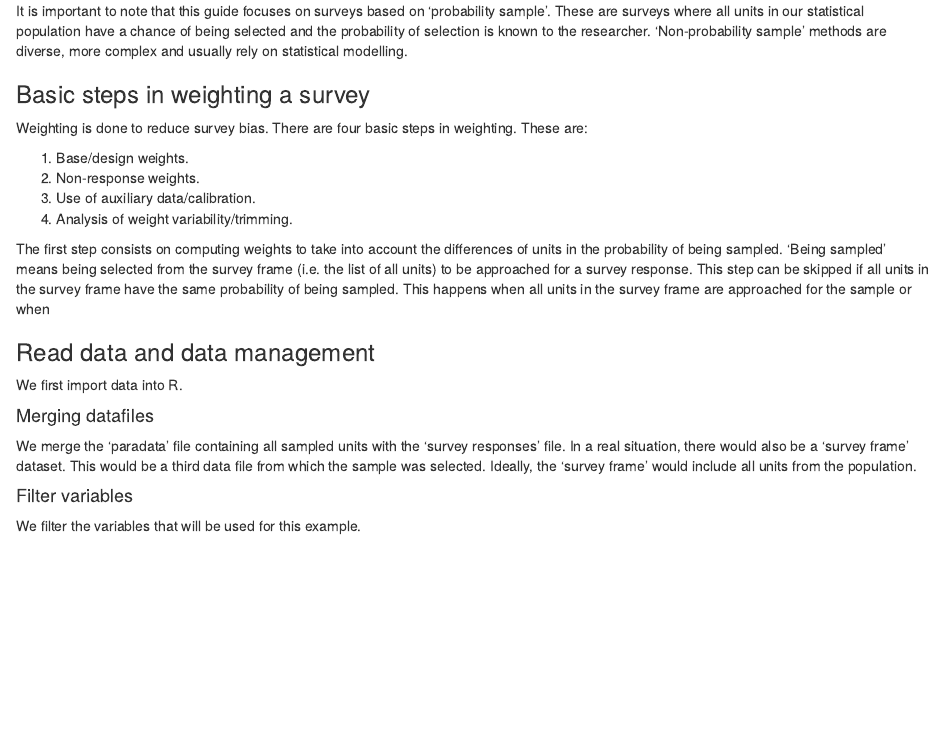
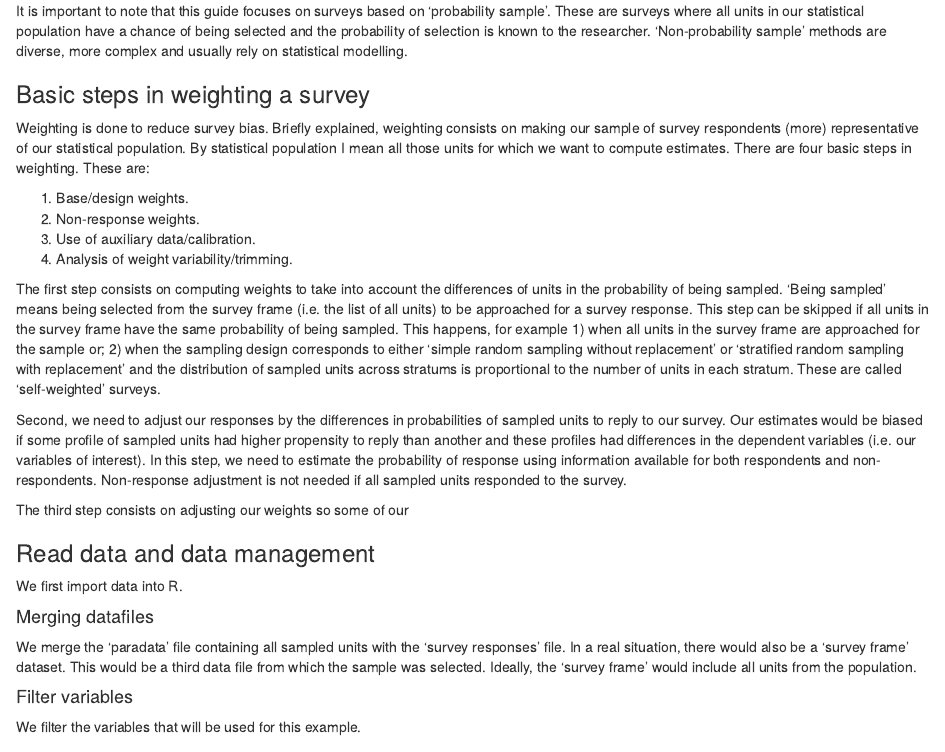
Before and after one commit to JosepER/PPMI_how_to_weight_a_survey, an R Markdown document (01- Basic steps on how to weight a survey sample.Rmd): the page in a window 1100 px wide, from 590 px down. The pictures show the output file 01- Basic steps on how to weight a survey sample.nb.html that the author committed with the source, opened offline.

Commit message:
Introduction

```diff
--- a/01- Basic steps on how to weight a survey sample.Rmd
+++ b/01- Basic steps on how to weight a survey sample.Rmd
@@ -36,7 +36,9 @@ are diverse, more complex and usually rely on statistical modelling.
 
 ### Basic steps in weighting a survey
 
-Weighting is done to reduce survey bias. There are four basic steps in weighting. These are:
+Weighting is done to reduce survey bias. Briefly explained, weighting consists on making our sample of survey respondents (more) representative
+of our statistical population. By statistical population I mean all those units for which we want to compute estimates.
+There are four basic steps in weighting. These are:
 
 1. Base/design weights.
 2. Non-response weights.
@@ -45,10 +47,17 @@ Weighting is done to reduce survey bias. There are four basic steps in weighting
 
 The first step consists on computing weights to take into account the differences of units in the probability of being sampled.
 'Being sampled' means being selected from the survey frame (i.e. the list of all units) to be approached for a survey response.
-This step can be skipped if all units in the survey frame have the same probability of being sampled. This happens when all
-units in the survey frame are approached for the sample or when
+This step can be skipped if all units in the survey frame have the same probability of being sampled. This happens, for example
+1) when all units in the survey frame are approached for the sample or; 2) when the sampling design corresponds to either
+'simple random sampling without replacement' or 'stratified random sampling with replacement' and the distribution of sampled units across
+stratums is proportional to the number of units in each stratum. These are called 'self-weighted' surveys.
 
+Second, we need to adjust our responses by the differences in probabilities of sampled units to reply to our survey. Our estimates would be biased if some
+profile of sampled units had higher propensity to reply than another and these profiles had differences in the dependent variables (i.e. our variables of interest).
+In this step, we need to estimate the probability of response using information available for both respondents and non-respondents. Non-response adjustment is not needed
+if all sampled units responded to the survey.
 
+The third step consists on adjusting our weights so some of our
 
 
 ### Read data and data management
```
Also changed, not shown: 01- Basic steps on how to weight a survey sample.nb.html.
